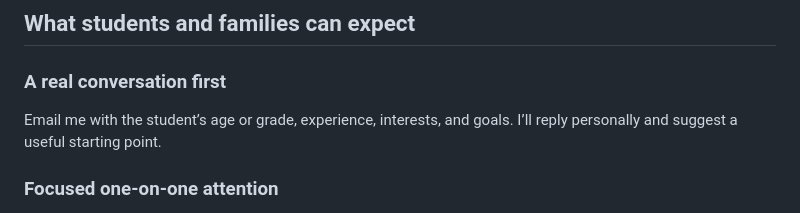
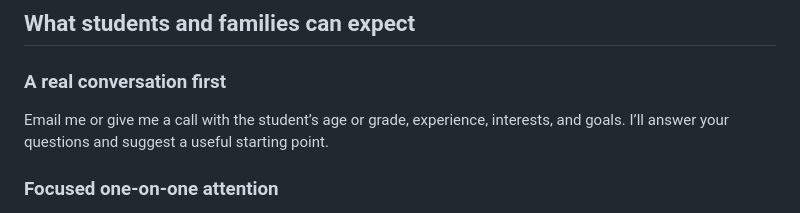
Before and after one commit to mdm508/mdm508.github.io, a Markdown page: content/_index.md, the part around the change. Drawn GitHub-style.

Commit message:
Mention phone calls in tutoring introduction

```diff
--- a/content/_index.md
+++ b/content/_index.md
@@ -84,7 +84,7 @@ Some students want to make their first Scratch game. Others need help getting pa
 <div class="expectations">
   <div>
     <h3>A real conversation first</h3>
-    <p>Email me with the student’s age or grade, experience, interests, and goals. I’ll reply personally and suggest a useful starting point.</p>
+    <p>Email me or give me a call with the student’s age or grade, experience, interests, and goals. I’ll answer your questions and suggest a useful starting point.</p>
   </div>
   <div>
     <h3>Focused one-on-one attention</h3>
```
